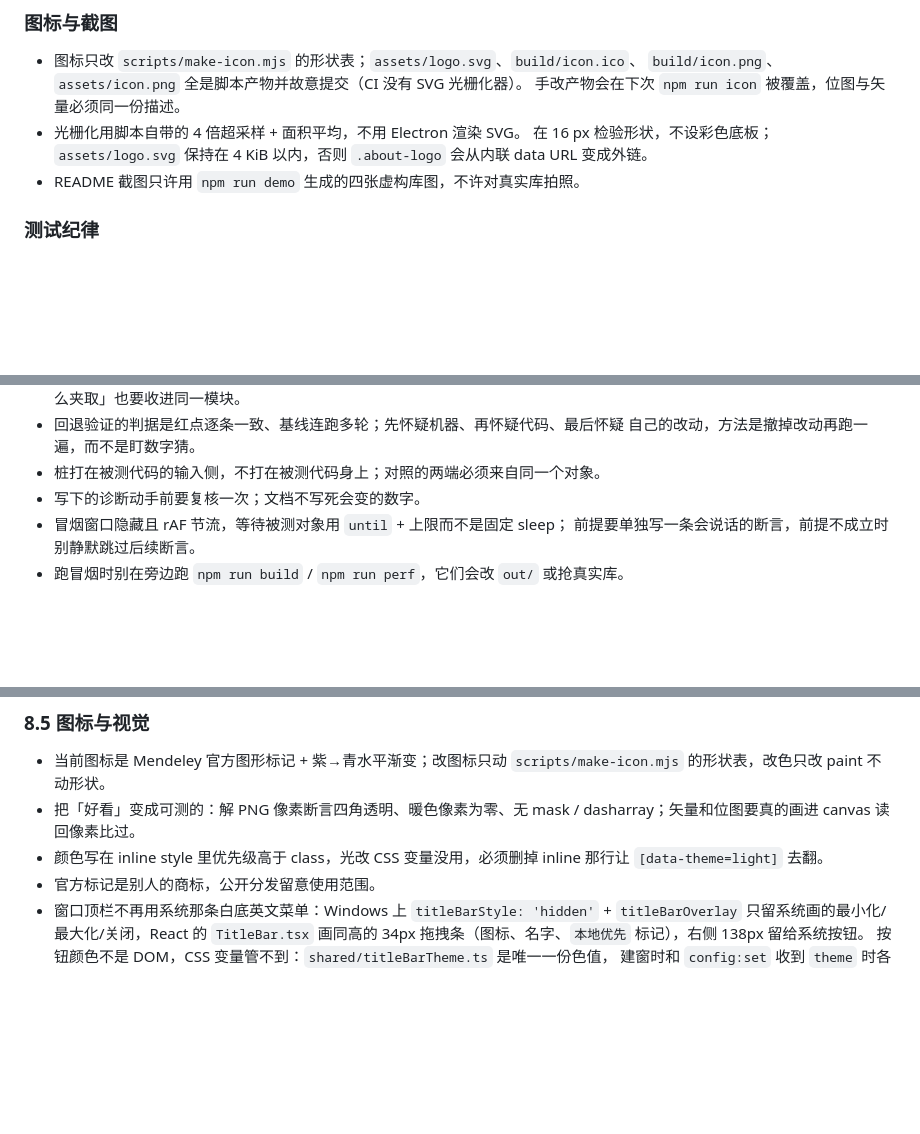
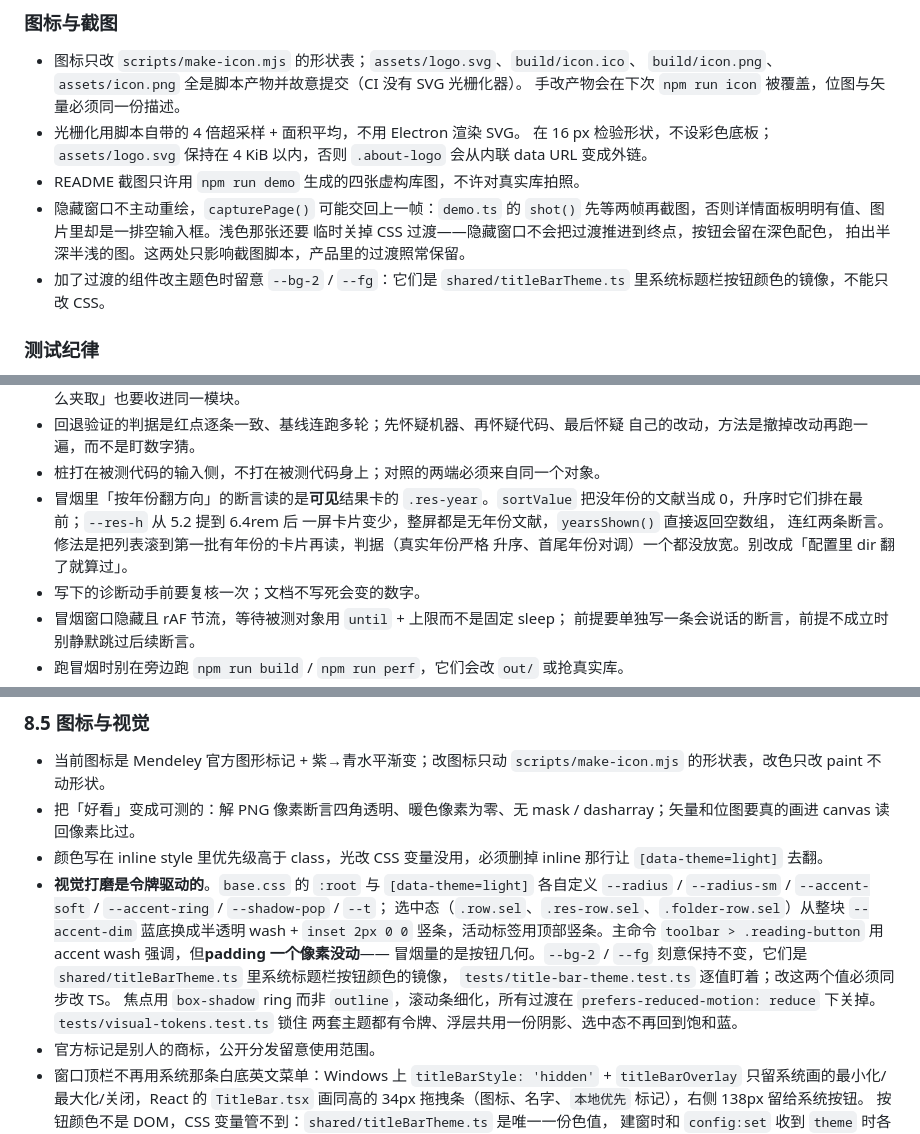
Before and after one commit to shenyunhang/Mendeley-NG, a Markdown page: HANDOFF.md, 3 parts joined by grey strips. GitHub-like rendering; blank space fills up the shorter version.

```diff
--- a/HANDOFF.md
+++ b/HANDOFF.md
@@ -319,6 +319,12 @@ electron.vite.config.ts  main / preload / renderer 三段构建配置
   在 16 px 检验形状，不设彩色底板；`assets/logo.svg` 保持在 4 KiB 以内，否则
   `.about-logo` 会从内联 data URL 变成外链。
 - README 截图只许用 `npm run demo` 生成的四张虚构库图，不许对真实库拍照。
+- 隐藏窗口不主动重绘，`capturePage()` 可能交回上一帧：`demo.ts` 的 `shot()`
+  先等两帧再截图，否则详情面板明明有值、图片里却是一排空输入框。浅色那张还要
+  临时关掉 CSS 过渡——隐藏窗口不会把过渡推进到终点，按钮会留在深色配色，
+  拍出半深半浅的图。这两处只影响截图脚本，产品里的过渡照常保留。
+- 加了过渡的组件改主题色时留意 `--bg-2` / `--fg`：它们是
+  `shared/titleBarTheme.ts` 里系统标题栏按钮颜色的镜像，不能只改 CSS。
 
 ### 测试纪律
 
@@ -335,6 +341,11 @@ electron.vite.config.ts  main / preload / renderer 三段构建配置
 - 回退验证的判据是红点逐条一致、基线连跑多轮；先怀疑机器、再怀疑代码、最后怀疑
   自己的改动，方法是撤掉改动再跑一遍，而不是盯数字猜。
 - 桩打在被测代码的输入侧，不打在被测代码身上；对照的两端必须来自同一个对象。
+- 冒烟里「按年份翻方向」的断言读的是**可见**结果卡的 `.res-year`。`sortValue`
+  把没年份的文献当成 0，升序时它们排在最前；`--res-h` 从 5.2 提到 6.4rem 后
+  一屏卡片变少，整屏都是无年份文献，`yearsShown()` 直接返回空数组，
+  连红两条断言。修法是把列表滚到第一批有年份的卡片再读，判据（真实年份严格
+  升序、首尾年份对调）一个都没放宽。别改成「配置里 dir 翻了就算过」。
 - 写下的诊断动手前要复核一次；文档不写死会变的数字。
 - 冒烟窗口隐藏且 rAF 节流，等待被测对象用 `until` + 上限而不是固定 sleep；
   前提要单独写一条会说话的断言，前提不成立时别静默跳过后续断言。
@@ -615,6 +626,17 @@ electron.vite.config.ts  main / preload / renderer 三段构建配置
   dasharray；矢量和位图要真的画进 canvas 读回像素比过。
 - 颜色写在 inline style 里优先级高于 class，光改 CSS 变量没用，必须删掉 inline
   那行让 `[data-theme=light]` 去翻。
+- **视觉打磨是令牌驱动的**。`base.css` 的 `:root` 与 `[data-theme=light]` 各自定义
+  `--radius` / `--radius-sm` / `--accent-soft` / `--accent-ring` / `--shadow-pop` / `--t`；
+  选中态（`.row.sel`、`.res-row.sel`、`.folder-row.sel`）从整块 `--accent-dim`
+  蓝底换成半透明 wash + `inset 2px 0 0` 竖条，活动标签用顶部竖条。主命令
+  `toolbar > .reading-button` 用 accent wash 强调，但**padding 一个像素没动**——
+  冒烟量的是按钮几何。`--bg-2` / `--fg` 刻意保持不变，它们是
+  `shared/titleBarTheme.ts` 里系统标题栏按钮颜色的镜像，
+  `tests/title-bar-theme.test.ts` 逐值盯着；改这两个值必须同步改 TS。
+  焦点用 `box-shadow` ring 而非 `outline`，滚动条细化，所有过渡在
+  `prefers-reduced-motion: reduce` 下关掉。`tests/visual-tokens.test.ts` 锁住
+  两套主题都有令牌、浮层共用一份阴影、选中态不再回到饱和蓝。
 - 官方标记是别人的商标，公开分发留意使用范围。
 - 窗口顶栏不再用系统那条白底英文菜单：Windows 上 `titleBarStyle: 'hidden'` +
   `titleBarOverlay` 只留系统画的最小化/最大化/关闭，React 的 `TitleBar.tsx`
```
Also changed, not shown: README.md (+1 -0 lines), docs/screenshots/01-library-dark.png, docs/screenshots/02-reader-dark.png, docs/screenshots/03-fulltext-dark.png, docs/screenshots/04-library-light.png, 12 other files.
